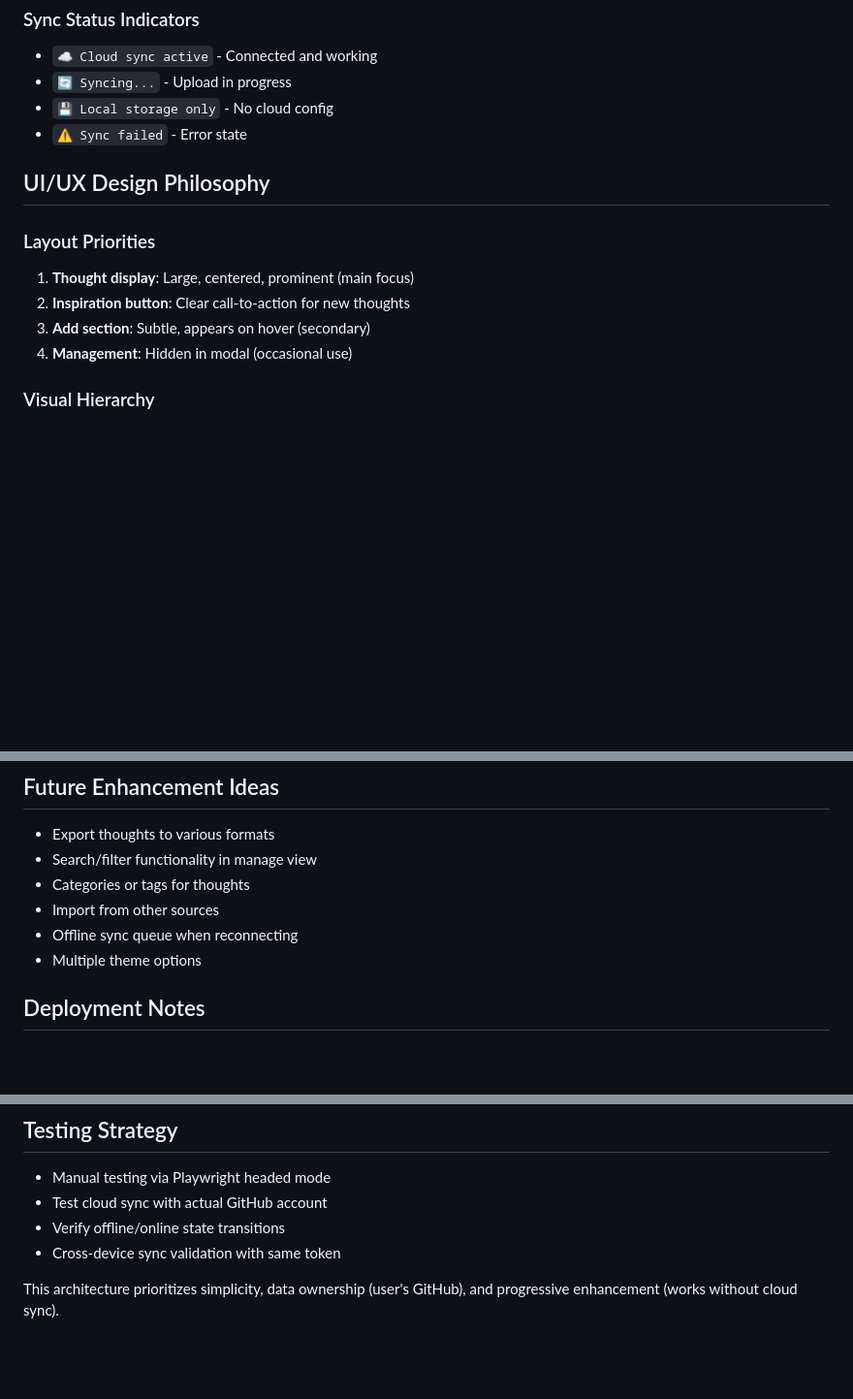
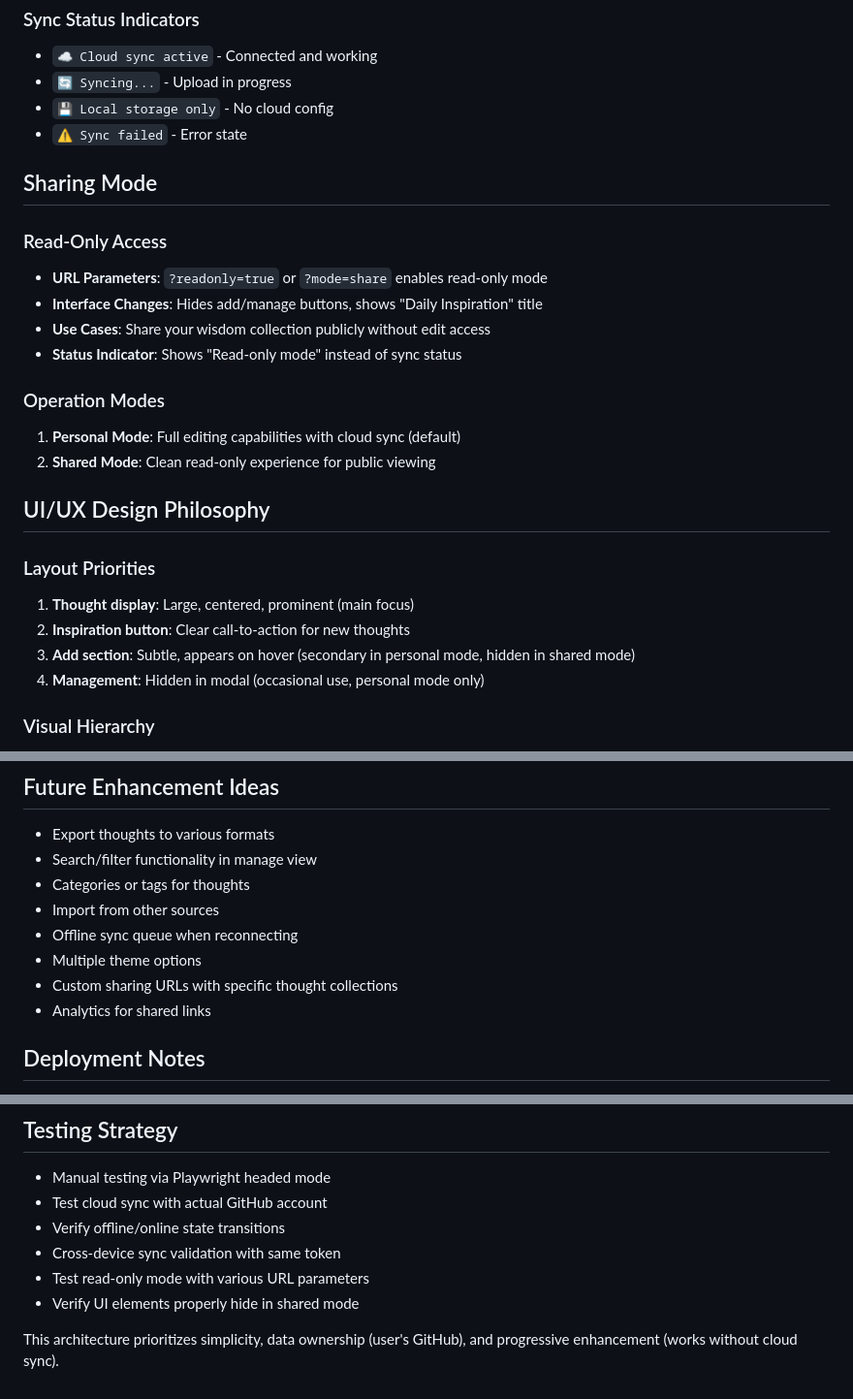
Before and after one commit to n23sharm/jarvis, a Markdown page: CLAUDE.md, 3 parts joined by grey strips. Shown at 97% size. Drawn GitHub-style; blank space fills up the shorter version.

Commit message:
Update CLAUDE.md with read-only sharing mode documentation
- Document new read-only sharing feature from latest commit
- Add URL parameter details (?readonly=true, ?mode=share)
- Include checkReadOnlyMode() function in key functions list
- Add sharing mode section explaining operation modes
- Update UI/UX priorities to reflect mode-specific behavior
- Enhance future ideas and testing strategy for sharing features

🤖 Generated with [Claude Code](https://claude.ai/code)

Co-Authored-By: Claude <noreply@anthropic.com>

```diff
--- a/CLAUDE.md
+++ b/CLAUDE.md
@@ -62,13 +64,25 @@ Ruminations is a personal thought collection and daily inspiration app. Users ca
 - `💾 Local storage only` - No cloud config
 - `⚠️ Sync failed` - Error state
 
+## Sharing Mode
+
+### Read-Only Access
+- **URL Parameters**: `?readonly=true` or `?mode=share` enables read-only mode
+- **Interface Changes**: Hides add/manage buttons, shows "Daily Inspiration" title
+- **Use Cases**: Share your wisdom collection publicly without edit access
+- **Status Indicator**: Shows "Read-only mode" instead of sync status
+
+### Operation Modes
+1. **Personal Mode**: Full editing capabilities with cloud sync (default)
+2. **Shared Mode**: Clean read-only experience for public viewing
+
 ## UI/UX Design Philosophy
 
 ### Layout Priorities
 1. **Thought display**: Large, centered, prominent (main focus)
 2. **Inspiration button**: Clear call-to-action for new thoughts
-3. **Add section**: Subtle, appears on hover (secondary)
-4. **Management**: Hidden in modal (occasional use)
+3. **Add section**: Subtle, appears on hover (secondary in personal mode, hidden in shared mode)
+4. **Management**: Hidden in modal (occasional use, personal mode only)
 
 ### Visual Hierarchy
 - Title: Small, muted (RUMINATIONS)
@@ -118,6 +132,8 @@ node run_app.js  # Launches in browser with Playwright
 - Import from other sources
 - Offline sync queue when reconnecting
 - Multiple theme options
+- Custom sharing URLs with specific thought collections
+- Analytics for shared links
 
 ## Deployment Notes
 - Static files only (can deploy anywhere)
@@ -130,5 +146,7 @@ node run_app.js  # Launches in browser with Playwright
 - Test cloud sync with actual GitHub account
 - Verify offline/online state transitions
 - Cross-device sync validation with same token
+- Test read-only mode with various URL parameters
+- Verify UI elements properly hide in shared mode
 
 This architecture prioritizes simplicity, data ownership (user's GitHub), and progressive enhancement (works without cloud sync).
```
Also changed, not shown: other parts of CLAUDE.md (+2 -0 lines).
